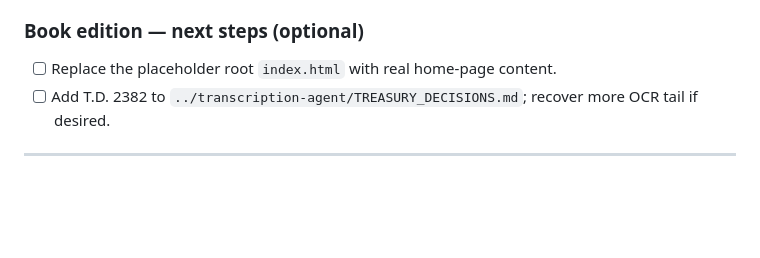
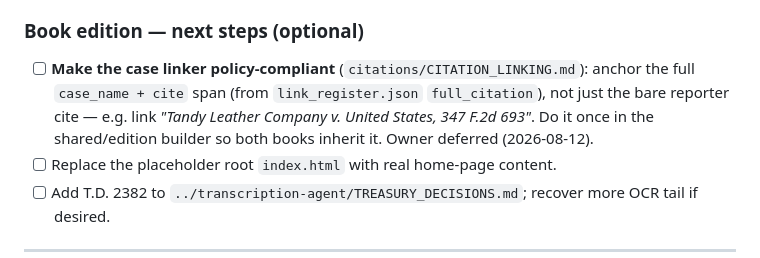
Before and after one commit to DogThatHunts/dave_champion, a Markdown page: WAYPOINT.md, the part around the change. Rendered like a GitHub page; blank space fills up the shorter version.

Commit message:
WAYPOINT: add deferred TODO — make case linker policy-compliant
Owner deferred implementing citations/CITATION_LINKING.md; note it in the
book-edition next-steps so it isn't lost.

Co-Authored-By: Claude Opus 4.8 <noreply@anthropic.com>

```diff
--- a/WAYPOINT.md
+++ b/WAYPOINT.md
@@ -100,6 +100,10 @@ Pipeline (deterministic, re-runnable generators). The register builders live in
    treatment across TOC + body.
 
 ### Book edition — next steps (optional)
+- [ ] **Make the case linker policy-compliant** (`citations/CITATION_LINKING.md`): anchor the
+      full `case_name + cite` span (from `link_register.json` `full_citation`), not just the bare
+      reporter cite — e.g. link *"Tandy Leather Company v. United States, 347 F.2d 693"*. Do it
+      once in the shared/edition builder so both books inherit it. Owner deferred (2026-08-12).
 - [ ] Replace the placeholder root `index.html` with real home-page content.
 - [ ] Add T.D. 2382 to `../transcription-agent/TREASURY_DECISIONS.md`; recover more OCR tail if desired.
 
```
